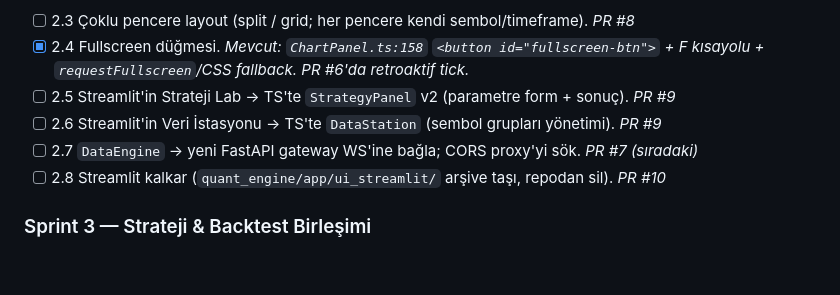
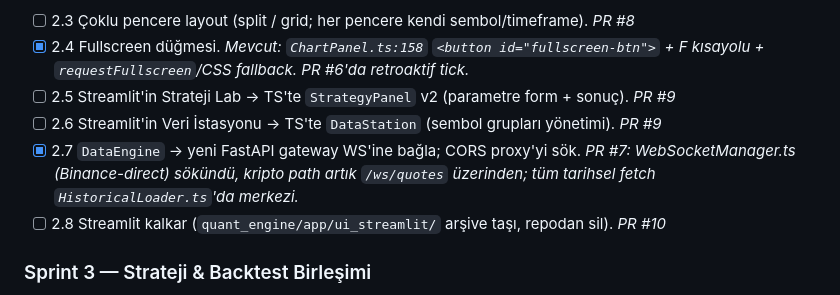
Before and after one commit to ENESAKT/trading-backtest-platform, a Markdown page: planlama.md, the part around the change. GitHub-like rendering; blank space fills up the shorter version.

Commit message:
docs(plan): Sprint 2.7 tick'i kapat — DataEngine fan-out'a geçti
Co-Authored-By: Claude Opus 4.7 <noreply@anthropic.com>

```diff
--- a/planlama.md
+++ b/planlama.md
@@ -299,7 +299,7 @@ Tek `Notifier` servisi tüm kanalları soyutlar; sinyal motoru fan-out ile hepsi
 - [x] 2.4 Fullscreen düğmesi. _Mevcut: `ChartPanel.ts:158` `<button id="fullscreen-btn">` + F kısayolu + `requestFullscreen`/CSS fallback. PR #6'da retroaktif tick._
 - [ ] 2.5 Streamlit'in Strateji Lab → TS'te `StrategyPanel` v2 (parametre form + sonuç). _PR #9_
 - [ ] 2.6 Streamlit'in Veri İstasyonu → TS'te `DataStation` (sembol grupları yönetimi). _PR #9_
-- [ ] 2.7 `DataEngine` → yeni FastAPI gateway WS'ine bağla; CORS proxy'yi sök. _PR #7 (sıradaki)_
+- [x] 2.7 `DataEngine` → yeni FastAPI gateway WS'ine bağla; CORS proxy'yi sök. _PR #7: WebSocketManager.ts (Binance-direct) sökündü, kripto path artık `/ws/quotes` üzerinden; tüm tarihsel fetch `HistoricalLoader.ts`'da merkezi._
 - [ ] 2.8 Streamlit kalkar (`quant_engine/app/ui_streamlit/` arşive taşı, repodan sil). _PR #10_
 
 ### Sprint 3 — Strateji & Backtest Birleşimi
```
